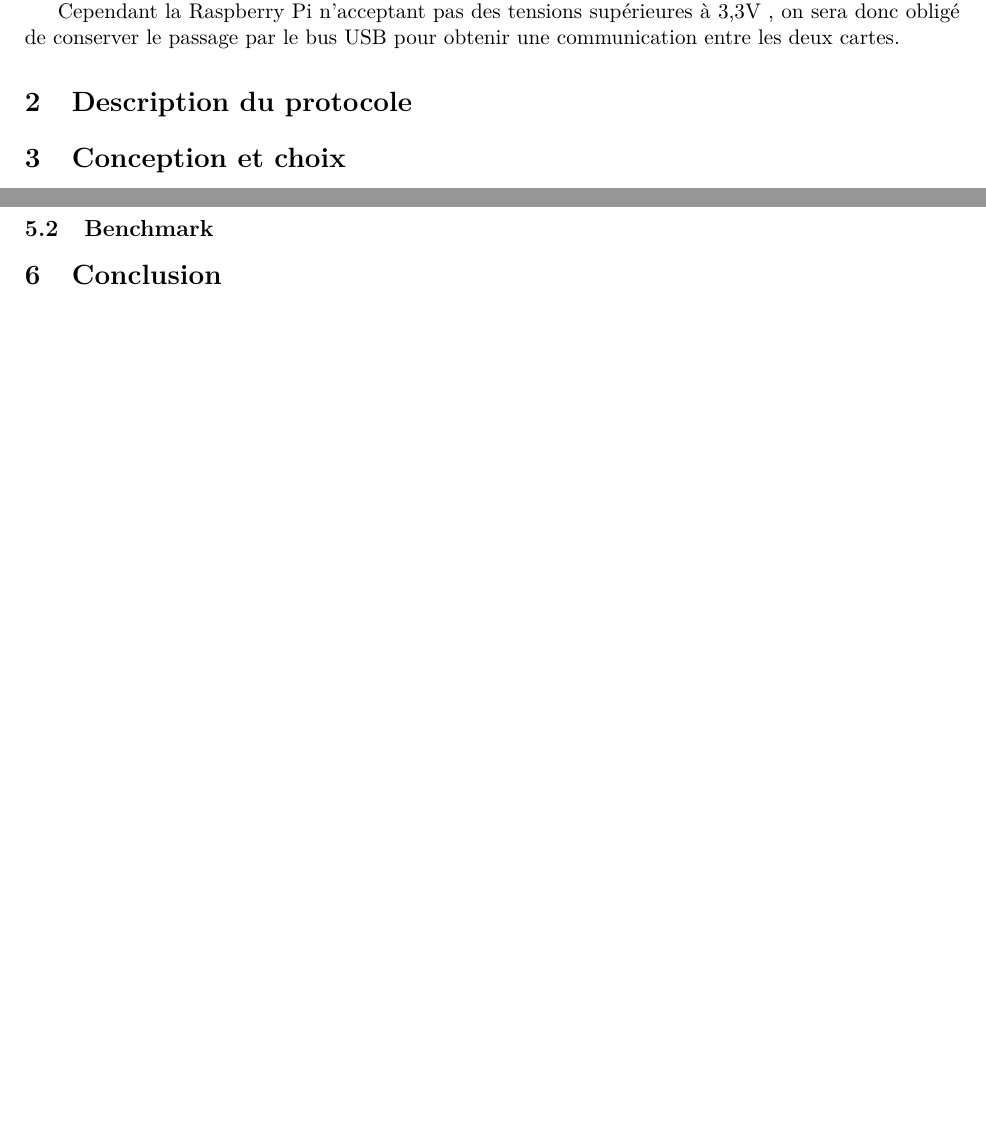
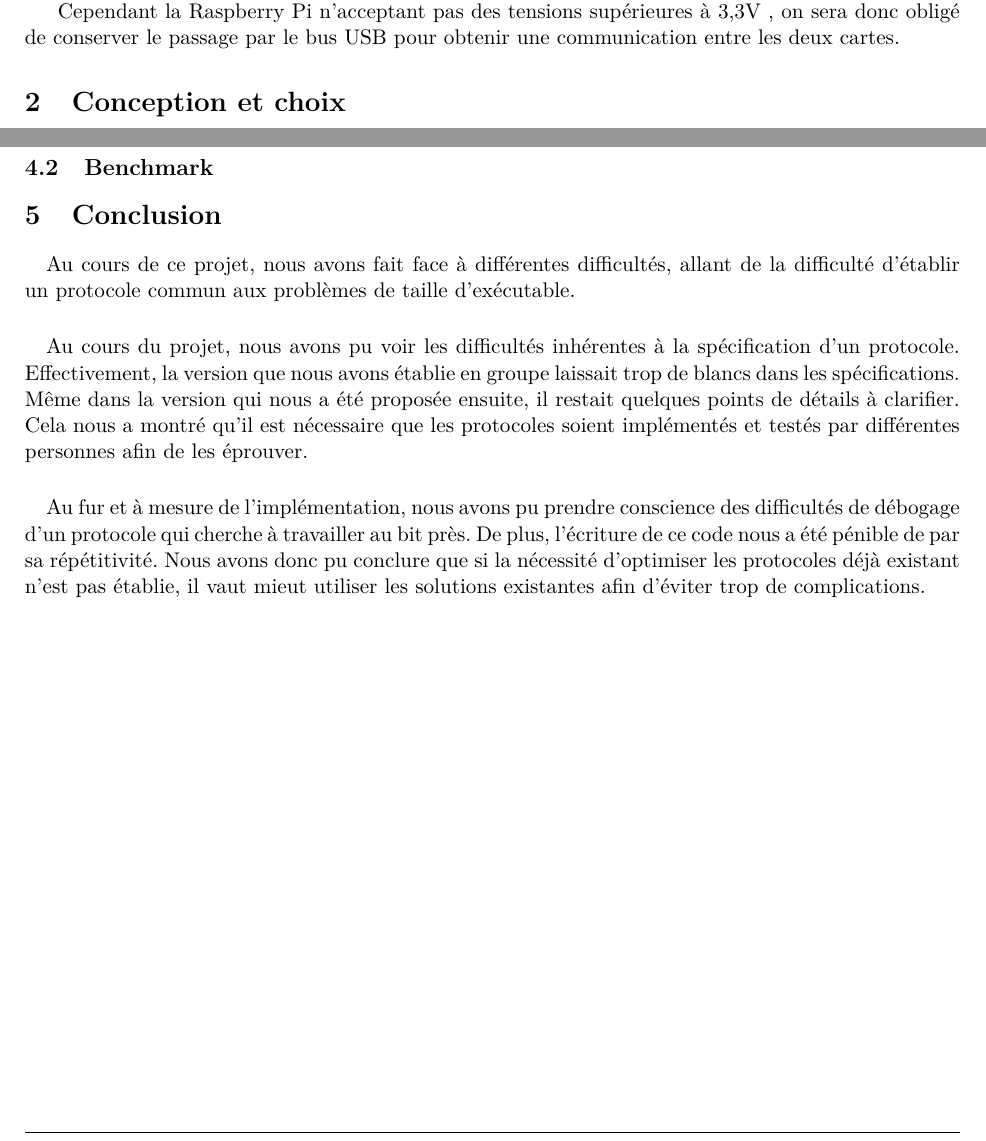
Before and after one commit to medrimonia/ProjetSE, a LaTeX document (report/report.tex, which reads report/sections/conclusion.tex): two parts of pages 3 and 5 of 5, joined at a grey line, cut so that both start at the same text, the shorter picture padded with empty space. Compiled offline with pdfLaTeX.

Commit message:
Conclusion

```diff
--- a/report/report.tex
+++ b/report/report.tex
@@ -52,9 +52,6 @@
 \section{Introduction}
 \input{sections/intro}
 
-\section{Description du protocole}
-\input{sections/protocole}
-
 \section{Conception et choix}
 \input{sections/conception}
 
--- a/report/sections/conclusion.tex
+++ b/report/sections/conclusion.tex
@@ -0,0 +1,22 @@
+\paragraph{}
+Au cours de ce projet, nous avons fait face à différentes difficultés, allant
+de la difficulté d'établir un protocole commun aux problèmes de taille
+d'exécutable.
+
+% Difficulté d'établissement du protocole
+\paragraph{}
+Au cours du projet, nous avons pu voir les difficultés inhérentes à la
+spécification d'un protocole. Effectivement, la version que nous avons établie
+en groupe laissait trop de blancs dans les spécifications. Même dans la
+version qui nous a été proposée ensuite, il restait quelques points de détails
+à clarifier. Cela nous a montré qu'il est nécessaire que les protocoles
+soient implémentés et testés par différentes personnes afin de les éprouver.
+
+% Pénibilité d'implémentation
+\paragraph{}
+Au fur et à mesure de l'implémentation, nous avons pu prendre conscience des
+difficultés de débogage d'un protocole qui cherche à travailler au bit près.
+De plus, l'écriture de ce code nous a été pénible de par sa répétitivité. Nous
+avons donc pu conclure que si la nécessité d'optimiser les protocoles déjà
+existant n'est pas établie, il vaut mieut utiliser les solutions existantes
+afin d'éviter trop de complications.
```
Also changed, not shown: report/sections/protocole.tex (deleted).
